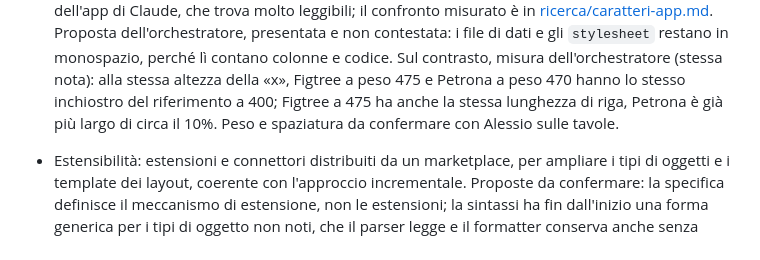
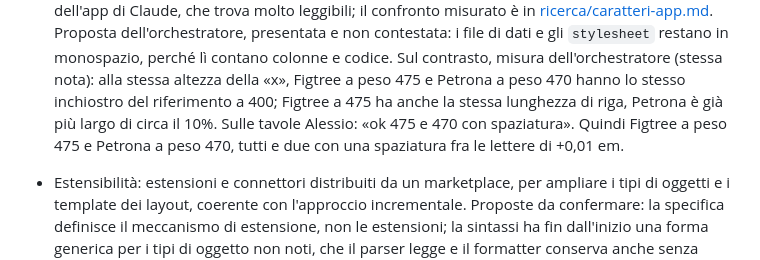
Before and after one commit to alessio-altamura/editor, a Markdown page: docs/contesto.md, the part around the change. Rendered like a GitHub page.

Commit message:
Record font weights and letter spacing for the app
Co-Authored-By: Claude Opus 5.5 <noreply@anthropic.com>
Claude-Session: https://claude.ai/code/session_01Q4FAMAT3kvnxQfwffXhFut

```diff
--- a/docs/contesto.md
+++ b/docs/contesto.md
@@ -765,8 +765,10 @@ quando due rami lavorano in parallelo.
   Sul contrasto, misura dell'orchestratore (stessa nota): alla stessa
   altezza della «x», Figtree a peso 475 e Petrona a peso 470 hanno lo
   stesso inchiostro del riferimento a 400; Figtree a 475 ha anche la stessa
-  lunghezza di riga, Petrona è già più largo di circa il 10%. Peso e
-  spaziatura da confermare con Alessio sulle tavole.
+  lunghezza di riga, Petrona è già più largo di circa il 10%. Sulle tavole
+  Alessio: «ok 475 e 470 con spaziatura». Quindi Figtree a peso 475 e
+  Petrona a peso 470, tutti e due con una spaziatura fra le lettere di
+  +0,01 em.
 
 
 - Estensibilità: estensioni e connettori distribuiti da un marketplace, per
```
